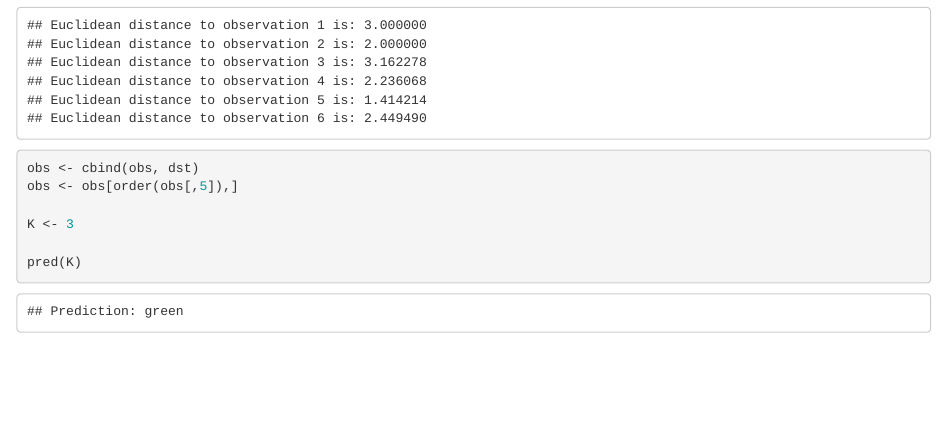
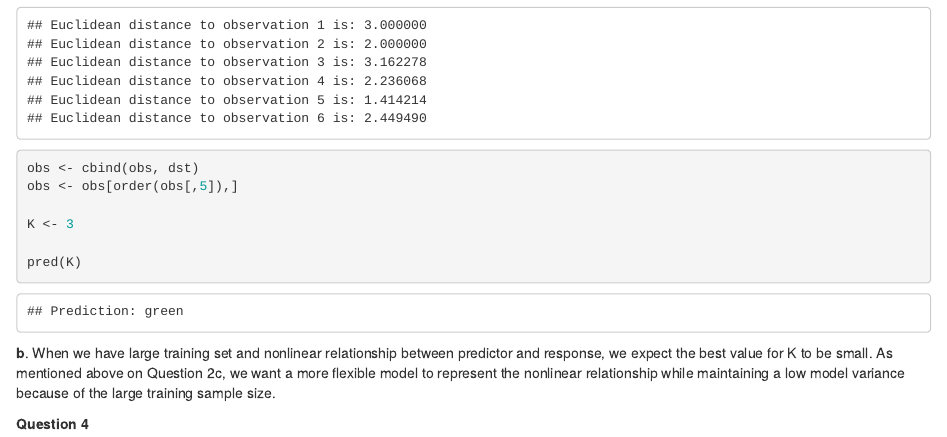
Before and after one commit to mclovin911/stats503, an R Markdown document (hw1/hw1.Rmd): the page in a window 1100 px wide, from 1990 px down. Rendered offline with R 4.5, knitr and Pandoc, with nearby package versions.

Commit message:
Update hw1.Rmd

````diff
--- a/hw1/hw1.Rmd
+++ b/hw1/hw1.Rmd
@@ -90,3 +90,10 @@ pred(K)
 
 
 ```
+
+**b**.
+When we have large training set and nonlinear relationship between predictor and response, we expect the best value for K to be small.
+As mentioned above on Question 2c, we want a more flexible model to represent the nonlinear relationship while maintaining a low model variance because of the large training sample size.
+
+
+**Question 4**
````
